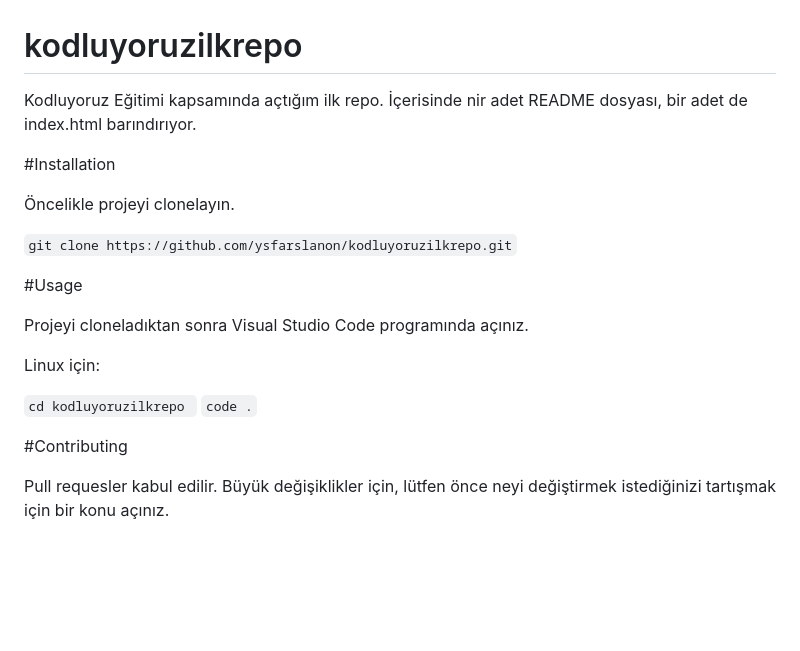
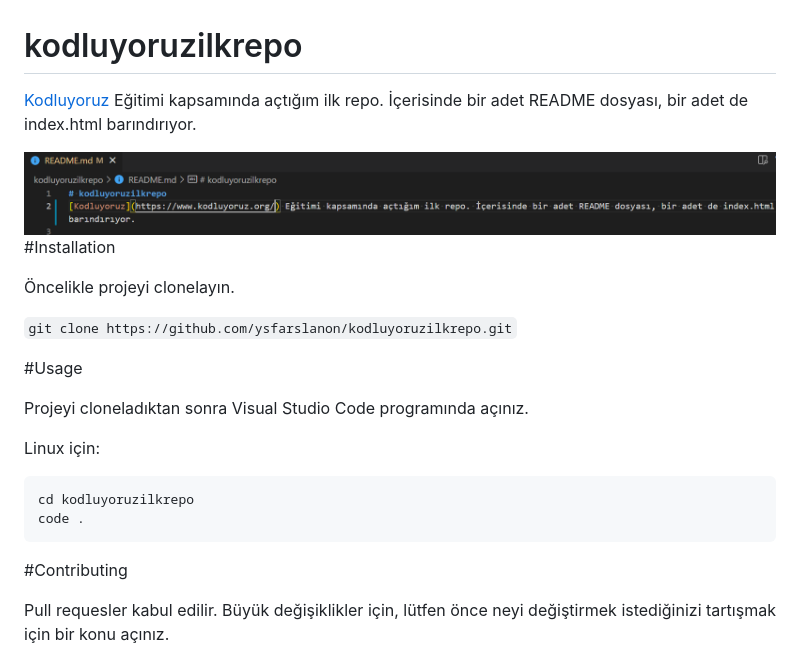
Before and after one commit to ysfarslanon/kodluyoruzilkrepo, a Markdown page: README.md, the part around the change. Drawn GitHub-style; pictures changed too: kodluyoruzIlkRepo.png (added); blank space fills up the shorter version.

````diff
--- a/README.md
+++ b/README.md
@@ -1,6 +1,7 @@
 # kodluyoruzilkrepo
-Kodluyoruz Eğitimi kapsamında açtığım ilk repo. İçerisinde nir adet README dosyası, bir adet de index.html barındırıyor.
+[Kodluyoruz](https://www.kodluyoruz.org/) Eğitimi kapsamında açtığım ilk repo. İçerisinde bir adet README dosyası, bir adet de index.html barındırıyor.
 
+![](kodluyoruzIlkRepo.png)
 #Installation
 
 Öncelikle projeyi clonelayın.
@@ -13,8 +14,10 @@ Projeyi cloneladıktan sonra Visual Studio Code programında açınız.
 
 Linux için:
 
-```cd kodluyoruzilkrepo ```
-```code .```
+```
+cd kodluyoruzilkrepo
+code .
+```
 
 #Contributing
 
````
